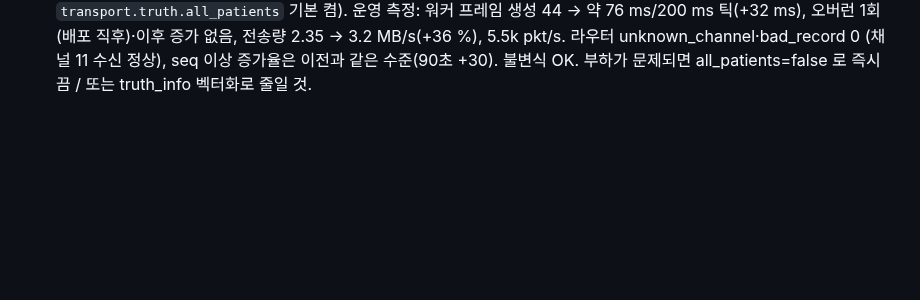
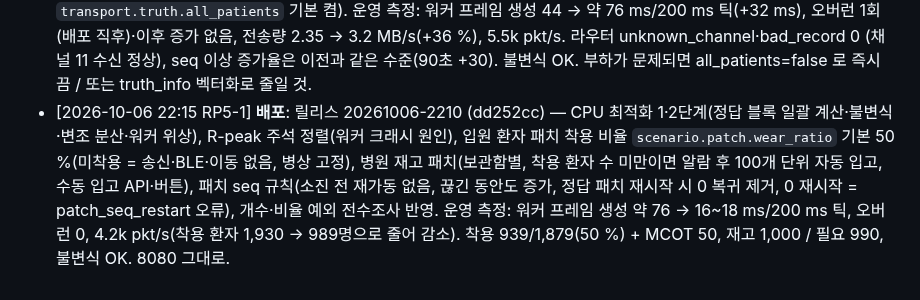
Before and after one commit to uxaipark/biomonitor_simulator, a Markdown page: docs/HANDOFF.md, the part around the change. Rendered like a GitHub page; blank space fills up the shorter version.

Commit message:
HANDOFF: 20261006-2210 배포 기록 (착용 비율·재고·seq 규칙·CPU 최적화)
Co-Authored-By: Claude Opus 5.5 <noreply@anthropic.com>
Claude-Session: https://claude.ai/code/session_01C9pYrA3N7w5GEVsqx7ryhC

```diff
--- a/docs/HANDOFF.md
+++ b/docs/HANDOFF.md
@@ -171,3 +171,4 @@
 - [2026-10-01 15:27 RP5-1] **배포**: 릴리스 20261001-1524 (f908f99) — 패치 배터리 2단계 연료계: 레코드 battery 100(충분)/10(부족 + LOW_BATT), 부족은 남은 4~24 h 에서 패치마다 다르게 켜짐, 의료진 교체 1~18 h(밤 ×1.6) — 늦으면 전원 꺼짐(battery_dead, 무신호) 후 교체. API battery_level·battery_true_pct·battery_remain_h·battery_swap_in_h. 배포(재시작) 직후엔 패치가 모두 새것이라 1,930명 전원 '충분'; '부족'은 착용 약 14.5일 무렵부터 나타남. 불변식 OK, 4.8k pkt/s.
 - [2026-10-01 18:08 RP5-1] **배포**: 릴리스 20261001-1805 (64a7cc7) — 라우터 정답지 요청 6건: labels `patch_id` 필터·`base_rhythm` 라벨·`/emr/patients?patch_id=`·limit 50k+next_offset·박동 정답(`/truth/beat_counts` 전 환자 1분 AAMI 집계, `/truth/watch`+`/truth/beats` 지정 패치 박동 단위)·라벨 코드 통일(value 코드, display/display_en, meta.mechanism, sinus_pause/asystole meta.nature). 배포 후 base_rhythm 1,936건, 1분 집계 정상(예: 67박 중 S 11 → PAC 16.4 %), 불변식 OK, 4.8k pkt/s. **워커 프레임 생성 시간 23 → 37 ms/200 ms 틱(+14 ms, 박동 집계 Python 루프)**, 오버런 0 — 여유는 충분하나 필요하면 벡터화로 줄일 것.
 - [2026-10-02 08:00 RP5-1] **배포**: 릴리스 20261002-0756 (61a1133) — 모든 환자 패치 프레임에 정답 레코드(채널 11, `transport.truth.all_patients` 기본 켬). 운영 측정: 워커 프레임 생성 44 → 약 76 ms/200 ms 틱(+32 ms), 오버런 1회(배포 직후)·이후 증가 없음, 전송량 2.35 → 3.2 MB/s(+36 %), 5.5k pkt/s. 라우터 unknown_channel·bad_record 0 (채널 11 수신 정상), seq 이상 증가율은 이전과 같은 수준(90초 +30). 불변식 OK. 부하가 문제되면 all_patients=false 로 즉시 끔 / 또는 truth_info 벡터화로 줄일 것.
+- [2026-10-06 22:15 RP5-1] **배포**: 릴리스 20261006-2210 (dd252cc) — CPU 최적화 1·2단계(정답 블록 일괄 계산·불변식·변조 분산·워커 위상), R-peak 주석 정렬(워커 크래시 원인), 입원 환자 패치 착용 비율 `scenario.patch.wear_ratio` 기본 50 %(미착용 = 송신·BLE·이동 없음, 병상 고정), 병원 재고 패치(보관함별, 착용 환자 수 미만이면 알람 후 100개 단위 자동 입고, 수동 입고 API·버튼), 패치 seq 규칙(소진 전 재가동 없음, 끊긴 동안도 증가, 정답 패치 재시작 시 0 복귀 제거, 0 재시작 = patch_seq_restart 오류), 개수·비율 예외 전수조사 반영. 운영 측정: 워커 프레임 생성 약 76 → 16~18 ms/200 ms 틱, 오버런 0, 4.2k pkt/s(착용 환자 1,930 → 989명으로 줄어 감소). 착용 939/1,879(50 %) + MCOT 50, 재고 1,000 / 필요 990, 불변식 OK. 8080 그대로.
```
